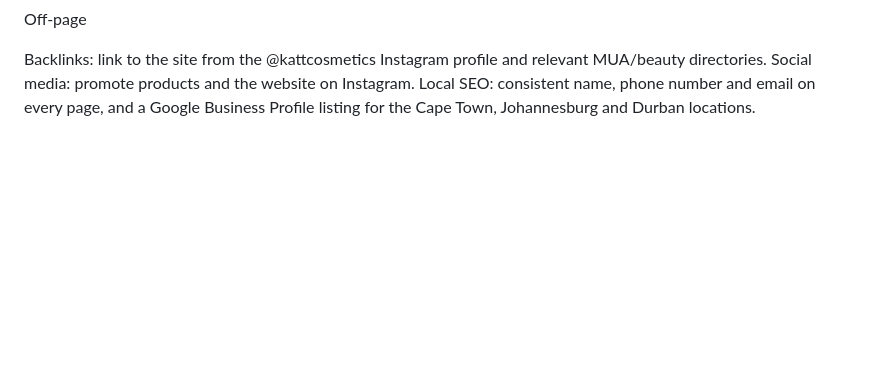
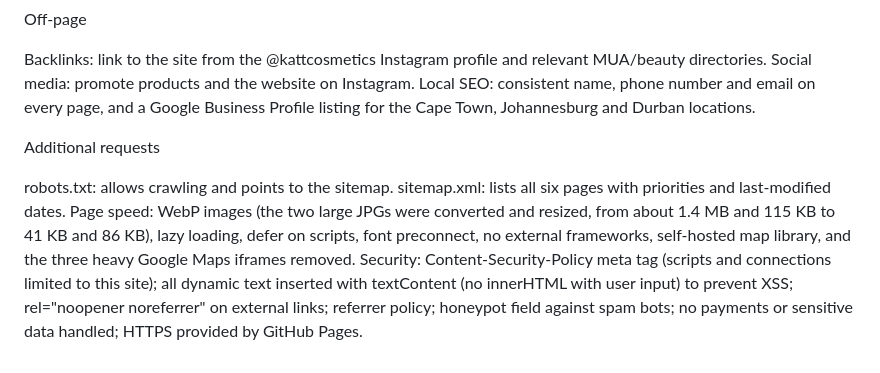
Before and after one commit to Kuhle-Tiki/KATTCosmetics, a Markdown page: miscellanous/README.md, the part around the change. Drawn GitHub-style; blank space fills up the shorter version.

Commit message:
added the Additional requests needed

```diff
--- a/miscellanous/README.md
+++ b/miscellanous/README.md
@@ -103,3 +103,10 @@ Off-page
 Backlinks: link to the site from the @kattcosmetics Instagram profile and relevant MUA/beauty directories.
 Social media: promote products and the website on Instagram.
 Local SEO: consistent name, phone number and email on every page, and a Google Business Profile listing for the Cape Town, Johannesburg and Durban locations.
+
+Additional requests
+
+robots.txt: allows crawling and points to the sitemap.
+sitemap.xml: lists all six pages with priorities and last-modified dates.
+Page speed: WebP images (the two large JPGs were converted and resized, from about 1.4 MB and 115 KB to 41 KB and 86 KB), lazy loading, defer on scripts, font preconnect, no external frameworks, self-hosted map library, and the three heavy Google Maps iframes removed.
+Security: Content-Security-Policy meta tag (scripts and connections limited to this site); all dynamic text inserted with textContent (no innerHTML with user input) to prevent XSS; rel="noopener noreferrer" on external links; referrer policy; honeypot field against spam bots; no payments or sensitive data handled; HTTPS provided by GitHub Pages.
```
